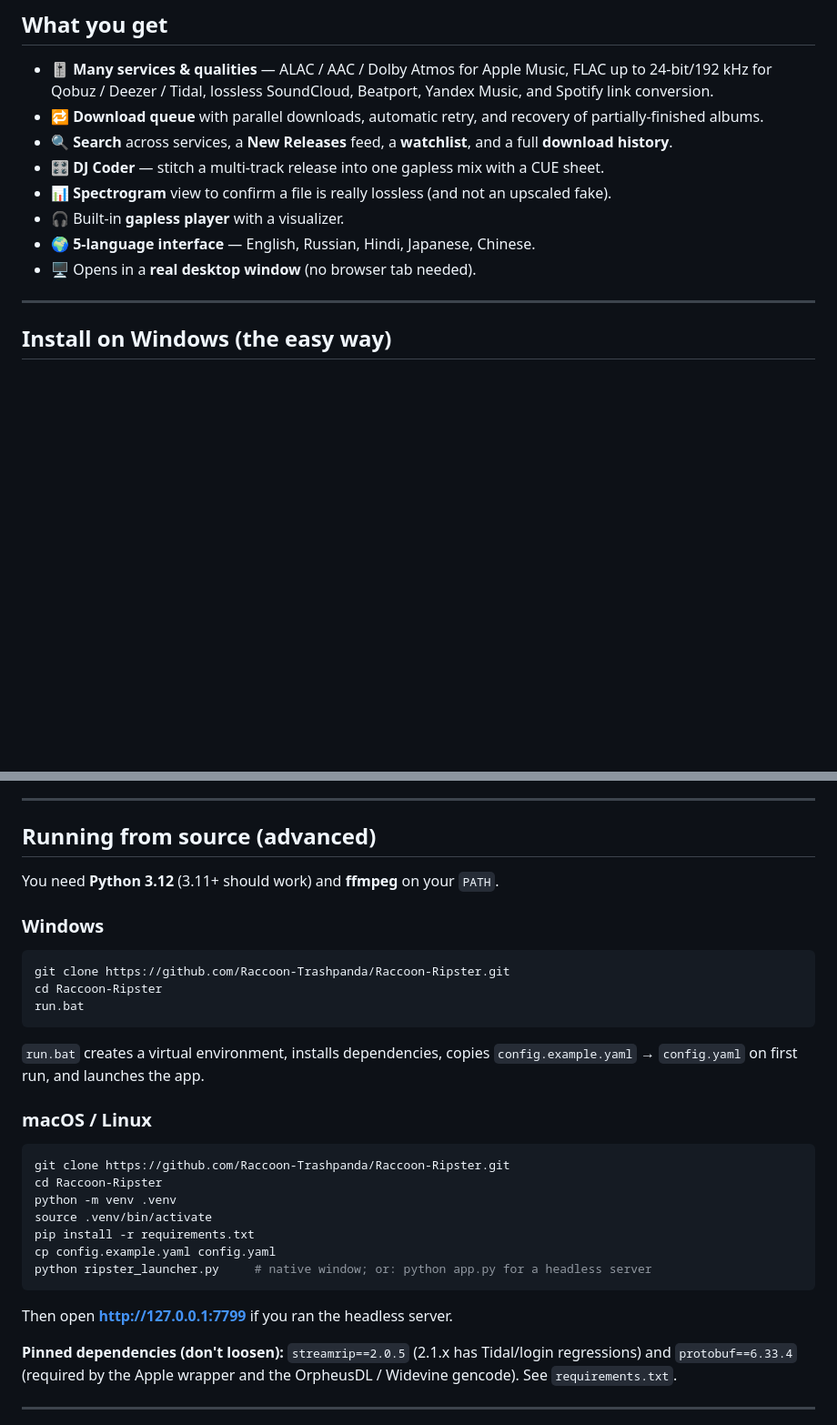
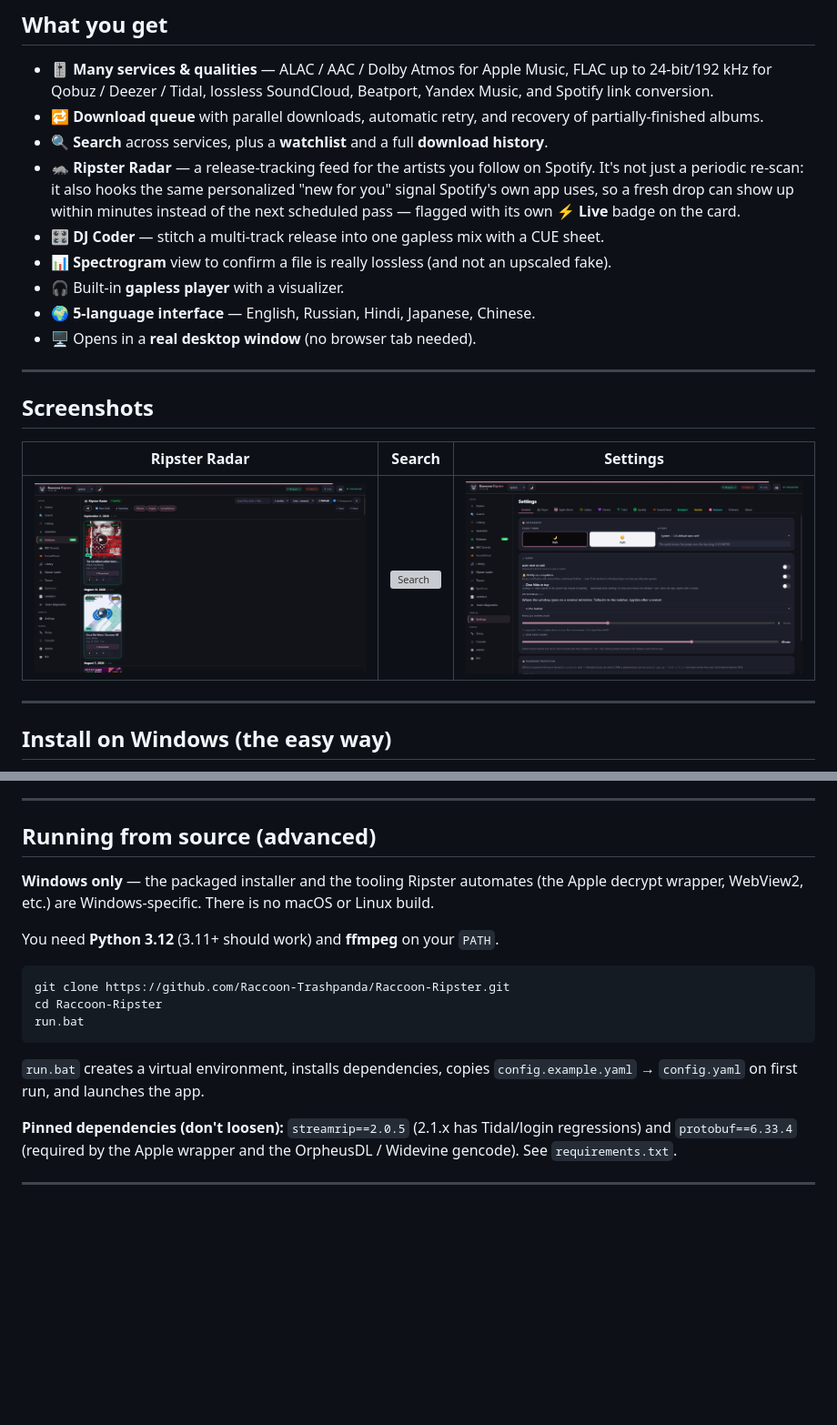
Before and after one commit to Raccoon-Trashpanda/Raccoon-Ripster, a Markdown page: README.md, 2 parts joined by grey strips. Shown: that part at 91% size. Drawn GitHub-style; pictures changed too: screenshots/01_release_radar.png (added), screenshots/03_settings.png (added); blank space fills up the shorter version; grey boxes are pictures that could not be loaded.

Commit message:
docs: fix README (drop unsupported macOS/Linux claim, add screenshots)
Windows is the only supported platform - the installer and the tooling
Ripster automates (Apple decrypt wrapper, WebView2) are Windows-specific.
Also adds a Screenshots section and a Ripster Radar mention.

````diff
--- a/README.md
+++ b/README.md
@@ -37,8 +37,13 @@ is no account with *us*, no cloud, and your files never leave your computer.
   Beatport, Yandex Music, and Spotify link conversion.
 - 🔁 **Download queue** with parallel downloads, automatic retry, and recovery of
   partially-finished albums.
-- 🔍 **Search** across services, a **New Releases** feed, a **watchlist**, and a
-  full **download history**.
+- 🔍 **Search** across services, plus a **watchlist** and a full **download
+  history**.
+- 🦝 **Ripster Radar** — a release-tracking feed for the artists you follow on
+  Spotify. It's not just a periodic re-scan: it also hooks the same
+  personalized "new for you" signal Spotify's own app uses, so a fresh drop
+  can show up within minutes instead of the next scheduled pass — flagged
+  with its own **⚡ Live** badge on the card.
 - 🎛 **DJ Coder** — stitch a multi-track release into one gapless mix with a CUE
   sheet.
 - 📊 **Spectrogram** view to confirm a file is really lossless (and not an
@@ -46,6 +51,14 @@ is no account with *us*, no cloud, and your files never leave your computer.
 - 🎧 Built-in **gapless player** with a visualizer.
 - 🌍 **5-language interface** — English, Russian, Hindi, Japanese, Chinese.
 - 🖥 Opens in a **real desktop window** (no browser tab needed).
+
+---
+
+## Screenshots
+
+| Ripster Radar | Search | Settings |
+|---|---|---|
+| [![Ripster Radar](screenshots/01_release_radar.png)](screenshots/01_release_radar.png) | [![Search](screenshots/02_search.png)](screenshots/02_search.png) | [![Settings](screenshots/03_settings.png)](screenshots/03_settings.png) |
 
 ---
 
@@ -221,9 +234,12 @@ grab that when reporting an issue.
 
 ## Running from source (advanced)
 
+**Windows only** — the packaged installer and the tooling Ripster automates
+(the Apple decrypt wrapper, WebView2, etc.) are Windows-specific. There is no
+macOS or Linux build.
+
 You need **Python 3.12** (3.11+ should work) and **ffmpeg** on your `PATH`.
 
-### Windows
 ```bat
 git clone https://github.com/Raccoon-Trashpanda/Raccoon-Ripster.git
 cd Raccoon-Ripster
@@ -231,19 +247,6 @@ run.bat
 ```
 `run.bat` creates a virtual environment, installs dependencies, copies
 `config.example.yaml` → `config.yaml` on first run, and launches the app.
-
-### macOS / Linux
-```bash
-git clone https://github.com/Raccoon-Trashpanda/Raccoon-Ripster.git
-cd Raccoon-Ripster
-python -m venv .venv
-source .venv/bin/activate
-pip install -r requirements.txt
-cp config.example.yaml config.yaml
-python ripster_launcher.py     # native window; or: python app.py for a headless server
-```
-
-Then open **http://127.0.0.1:7799** if you ran the headless server.
 
 **Pinned dependencies (don't loosen):** `streamrip==2.0.5` (2.1.x has Tidal/login
 regressions) and `protobuf==6.33.4` (required by the Apple wrapper and the
````
Also changed, not shown: 1 other file.
